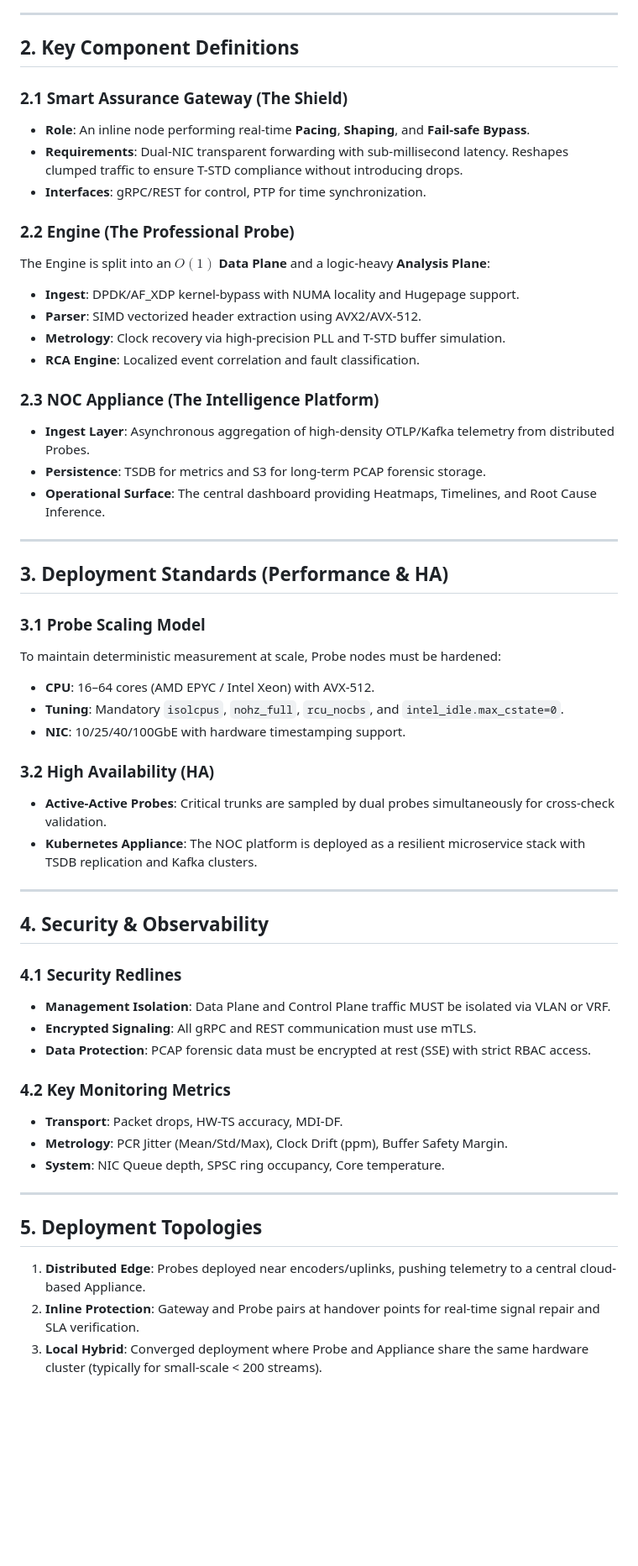
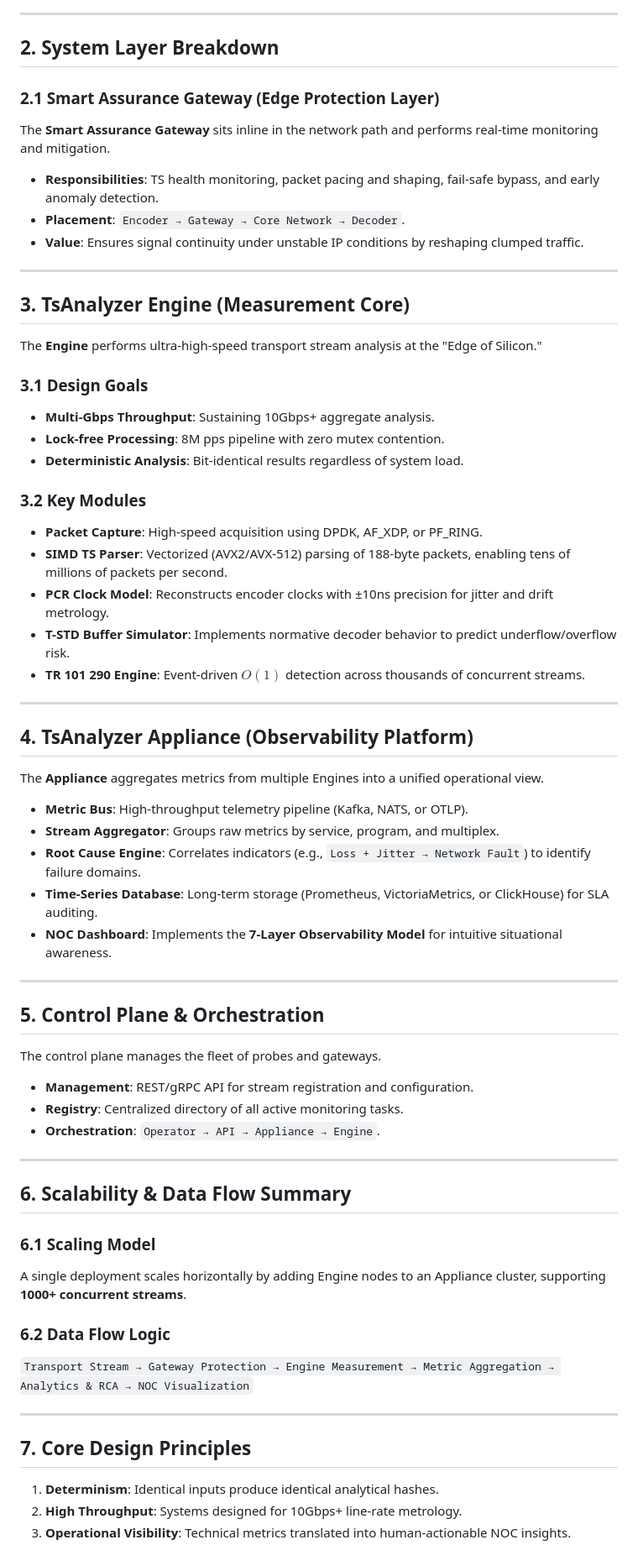
Before and after one commit to lance-lmwang/tsanalyzer, a Markdown page: docs/03_deployment/system_architecture.md, the part around one of its changes. Shown at 84% size. GitHub-like rendering; blank space fills up the shorter version.

```diff
--- a/docs/03_deployment/system_architecture.md
+++ b/docs/03_deployment/system_architecture.md
@@ -85,57 +62,67 @@ flowchart LR
 
 ---
 
-## 2. Key Component Definitions
+## 2. System Layer Breakdown
 
-### 2.1 Smart Assurance Gateway (The Shield)
-*   **Role**: An inline node performing real-time **Pacing**, **Shaping**, and **Fail-safe Bypass**.
-*   **Requirements**: Dual-NIC transparent forwarding with sub-millisecond latency. Reshapes clumped traffic to ensure T-STD compliance without introducing drops.
-*   **Interfaces**: gRPC/REST for control, PTP for time synchronization.
-
-### 2.2 Engine (The Professional Probe)
-The Engine is split into an $O(1)$ **Data Plane** and a logic-heavy **Analysis Plane**:
-*   **Ingest**: DPDK/AF_XDP kernel-bypass with NUMA locality and Hugepage support.
-*   **Parser**: SIMD vectorized header extraction using AVX2/AVX-512.
-*   **Metrology**: Clock recovery via high-precision PLL and T-STD buffer simulation.
-*   **RCA Engine**: Localized event correlation and fault classification.
-
-### 2.3 NOC Appliance (The Intelligence Platform)
-*   **Ingest Layer**: Asynchronous aggregation of high-density OTLP/Kafka telemetry from distributed Probes.
-*   **Persistence**: TSDB for metrics and S3 for long-term PCAP forensic storage.
-*   **Operational Surface**: The central dashboard providing Heatmaps, Timelines, and Root Cause Inference.
+### 2.1 Smart Assurance Gateway (Edge Protection Layer)
+The **Smart Assurance Gateway** sits inline in the network path and performs real-time monitoring and mitigation.
+*   **Responsibilities**: TS health monitoring, packet pacing and shaping, fail-safe bypass, and early anomaly detection.
+*   **Placement**: `Encoder → Gateway → Core Network → Decoder`.
+*   **Value**: Ensures signal continuity under unstable IP conditions by reshaping clumped traffic.
 
 ---
 
-## 3. Deployment Standards (Performance & HA)
+## 3. TsAnalyzer Engine (Measurement Core)
 
-### 3.1 Probe Scaling Model
-To maintain deterministic measurement at scale, Probe nodes must be hardened:
-*   **CPU**: 16–64 cores (AMD EPYC / Intel Xeon) with AVX-512.
-*   **Tuning**: Mandatory `isolcpus`, `nohz_full`, `rcu_nocbs`, and `intel_idle.max_cstate=0`.
-*   **NIC**: 10/25/40/100GbE with hardware timestamping support.
+The **Engine** performs ultra-high-speed transport stream analysis at the "Edge of Silicon."
 
-### 3.2 High Availability (HA)
-*   **Active-Active Probes**: Critical trunks are sampled by dual probes simultaneously for cross-check validation.
-*   **Kubernetes Appliance**: The NOC platform is deployed as a resilient microservice stack with TSDB replication and Kafka clusters.
+### 3.1 Design Goals
+*   **Multi-Gbps Throughput**: Sustaining 10Gbps+ aggregate analysis.
+*   **Lock-free Processing**: 8M pps pipeline with zero mutex contention.
+*   **Deterministic Analysis**: Bit-identical results regardless of system load.
+
+### 3.2 Key Modules
+*   **Packet Capture**: High-speed acquisition using DPDK, AF_XDP, or PF_RING.
+*   **SIMD TS Parser**: Vectorized (AVX2/AVX-512) parsing of 188-byte packets, enabling tens of millions of packets per second.
+*   **PCR Clock Model**: Reconstructs encoder clocks with ±10ns precision for jitter and drift metrology.
+*   **T-STD Buffer Simulator**: Implements normative decoder behavior to predict underflow/overflow risk.
+*   **TR 101 290 Engine**: Event-driven $O(1)$ detection across thousands of concurrent streams.
 
 ---
 
-## 4. Security & Observability
+## 4. TsAnalyzer Appliance (Observability Platform)
 
-### 4.1 Security Redlines
-*   **Management Isolation**: Data Plane and Control Plane traffic MUST be isolated via VLAN or VRF.
-*   **Encrypted Signaling**: All gRPC and REST communication must use mTLS.
-*   **Data Protection**: PCAP forensic data must be encrypted at rest (SSE) with strict RBAC access.
+The **Appliance** aggregates metrics from multiple Engines into a unified operational view.
 
-### 4.2 Key Monitoring Metrics
-*   **Transport**: Packet drops, HW-TS accuracy, MDI-DF.
-*   **Metrology**: PCR Jitter (Mean/Std/Max), Clock Drift (ppm), Buffer Safety Margin.
-*   **System**: NIC Queue depth, SPSC ring occupancy, Core temperature.
+*   **Metric Bus**: High-throughput telemetry pipeline (Kafka, NATS, or OTLP).
+*   **Stream Aggregator**: Groups raw metrics by service, program, and multiplex.
+*   **Root Cause Engine**: Correlates indicators (e.g., `Loss + Jitter → Network Fault`) to identify failure domains.
+*   **Time-Series Database**: Long-term storage (Prometheus, VictoriaMetrics, or ClickHouse) for SLA auditing.
+*   **NOC Dashboard**: Implements the **7-Layer Observability Model** for intuitive situational awareness.
 
 ---
 
-## 5. Deployment Topologies
+## 5. Control Plane & Orchestration
 
-1.  **Distributed Edge**: Probes deployed near encoders/uplinks, pushing telemetry to a central cloud-based Appliance.
-2.  **Inline Protection**: Gateway and Probe pairs at handover points for real-time signal repair and SLA verification.
-3.  **Local Hybrid**: Converged deployment where Probe and Appliance share the same hardware cluster (typically for small-scale < 200 streams).
+The control plane manages the fleet of probes and gateways.
+*   **Management**: REST/gRPC API for stream registration and configuration.
+*   **Registry**: Centralized directory of all active monitoring tasks.
+*   **Orchestration**: `Operator → API → Appliance → Engine`.
+
+---
+
+## 6. Scalability & Data Flow Summary
+
+### 6.1 Scaling Model
+A single deployment scales horizontally by adding Engine nodes to an Appliance cluster, supporting **1000+ concurrent streams**.
+
+### 6.2 Data Flow Logic
+`Transport Stream → Gateway Protection → Engine Measurement → Metric Aggregation → Analytics & RCA → NOC Visualization`
+
+---
+
+## 7. Core Design Principles
+
+1.  **Determinism**: Identical inputs produce identical analytical hashes.
+2.  **High Throughput**: Systems designed for 10Gbps+ line-rate metrology.
+3.  **Operational Visibility**: Technical metrics translated into human-actionable NOC insights.
```
Also changed, not shown: other parts of docs/03_deployment/system_architecture.md (+46 -69 lines), README.md (+4 -3 lines).
